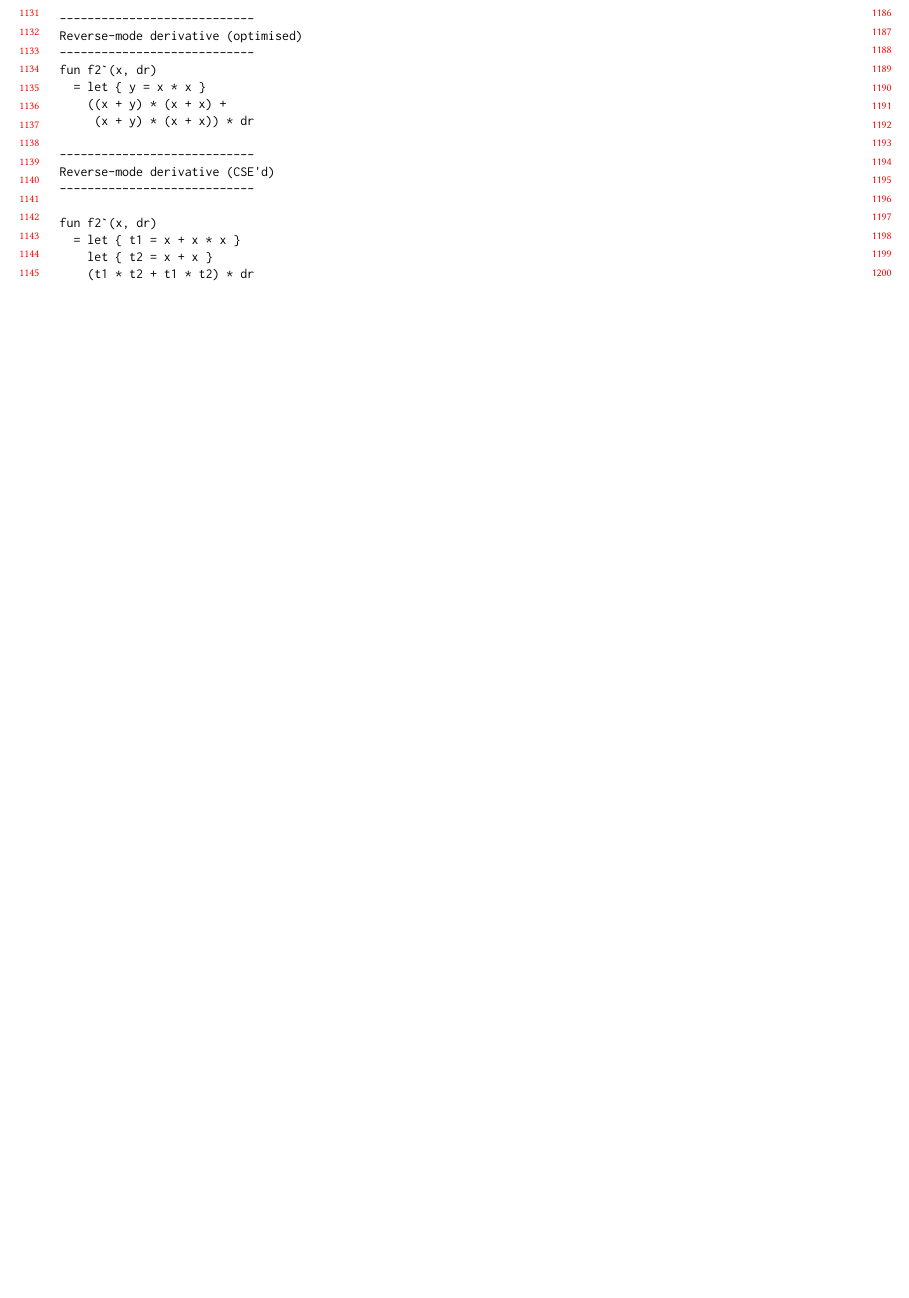
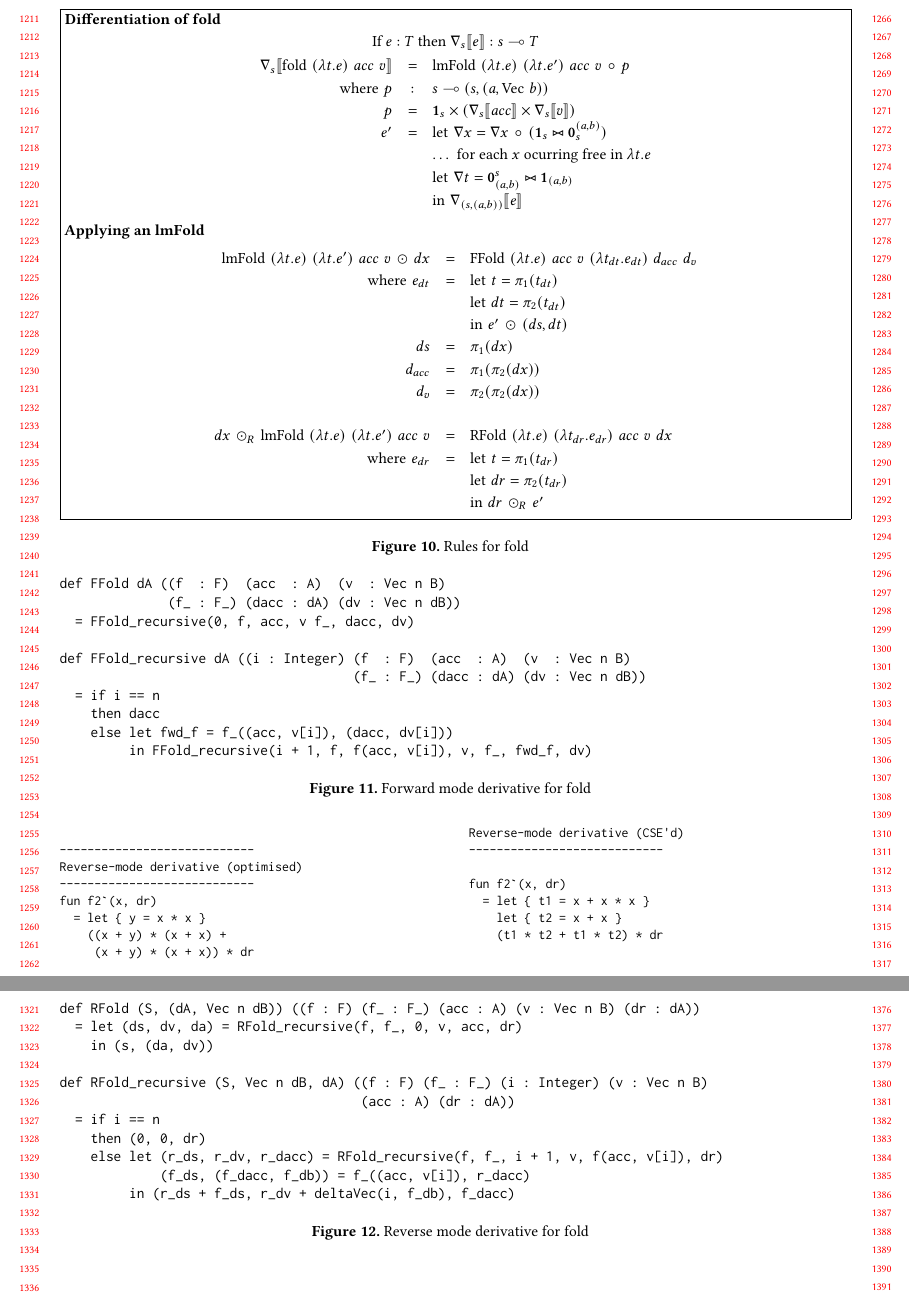
Before and after one commit to microsoft/knossos-ksc, a LaTeX paper (doc/AD.tex): part of page 11 of 11 before the commit and two parts of pages 12 and 13 of 13 after it, the two joined at a grey line, cut at the place of the change, the shorter picture padded with empty space. Compiled offline with pdfLaTeX.

Commit message:
Add documentation for grad fold

```diff
--- a/doc/AD.tex
+++ b/doc/AD.tex
@@ -1211,0 +1253,3 @@ The implementation differs from this document as follows:
+                       (\lambda t_{dt} . e_{dt}) \,\, d_{acc} \,\, d_v & : &
+       \tangent a \\
+   \mathrm{RFold} \,\, (\lambda t . e) \,\, (\lambda t_{dr} . e_{dr}) \,\, acc \,\, v \,\, dr & : &
@@ -1212,3 +1261,88 @@ The implementation differs from this document as follows:
+\end{figure*}
+
+\begin{figure*}
+  \fbox{\begin{minipage}{\textwidth}
+      {\bf Differentiation of fold}
+
+      \newcommand{\gradS}[2]{\nabla_{#1}\lb #2 \rb}
+      \newcommand{\gradV}[1]{\nabla#1}
+
+      \begin{center}
+        If $e : T$ then $\gradS{s}{e} : s \linto T$
+      \end{center}
+\[
+      \begin{array}{rcll}
+        \gradS{s}{\mathrm{fold} \,\, (\lambda t . e) \,\, acc \,\, v} & = &
+        \mathrm{lmFold} \,\, (\lambda t . e) \,\, (\lambda t . e') \,\, acc \,\, v \lmcomp p\\
+        \textrm{where} \,\, p & : & s \linto (s, (a, \mathrm{Vec} \,\, b)) \\
+        p & = & \lmone_s \lmvcat (\gradS{s}{acc} \lmvcat \gradS{s}{v}) \\
+        e' & = & \textrm{let} \,\, \gradV{x} = \gradV{x} \lmcomp (\lmone_s \lmhcat \lmzero_s^{(a,b)}) \\
+        & & \ldots \,\, \textrm{for each \(x\) ocurring free in \(\lambda t.e\)} \\
+        & & \textrm{let} \,\, \gradV{t} = \lmzero_{(a,b)}^s \lmhcat \lmone_{(a,b)} \\
+        & & \textrm{in} \,\, \gradS{(s, (a, b))}{e} \\
+      \end{array}
+      \]
+\\
+      {\bf Applying an lmFold}
+\[
+      \begin{array}{rcll}
+        \mathrm{lmFold} \,\, (\lambda t . e) \,\, (\lambda t . e') \,\, acc \,\, v \lmapply dx
+        & =
+        & \mathrm{FFold} \,\, (\lambda t . e) \,\, acc \,\, v \,\,
+              (\lambda t_{dt} . e_{dt}) \,\, d_{acc} \,\, d_v
+        \\
+        \textrm{where} \,\, e_{dt} & = & \textrm{let} \,\, t = \fst{t_{dt}} \\
+        & & \textrm{let} \,\, dt = \snd{t_{dt}} \\
+        & & \textrm{in} \,\, e' \lmapply (ds, dt) \\
+        ds & = & \fst{dx} \\
+        d_{acc} & = & \fst{\snd{dx}} \\
+        d_{v} & = & \snd{\snd{dx}} \\
+        \\
+        dx \lmapplyR \mathrm{lmFold} \,\, (\lambda t . e) \,\, (\lambda t . e') \,\, acc \,\, v
+        & =
+        & \mathrm{RFold} \,\, (\lambda t . e) \,\, (\lambda t_{dr} . e_{dr}) \,\, acc \,\, v \,\, dx
+        \\
+        \textrm{where} \,\, e_{dr} & = & \textrm{let} \,\, t = \fst{t_{dr}} \\
+        & & \textrm{let} \,\, dr = \snd{t_{dr}} \\
+        & & \textrm{in} \,\, dr \lmapplyR e' \\
+      \end{array}
+      \]
+\end{minipage}}
+\caption{Rules for fold}
+\end{figure*}
+
+\begin{figure*}
+\begin{verbatim}
+def FFold dA ((f  : F)  (acc  : A)  (v  : Vec n B)
+              (f_ : F_) (dacc : dA) (dv : Vec n dB))
+  = FFold_recursive(0, f, acc, v f_, dacc, dv)
+
+def FFold_recursive dA ((i : Integer) (f  : F)  (acc  : A)  (v  : Vec n B)
+                                      (f_ : F_) (dacc : dA) (dv : Vec n dB))
+  = if i == n
+    then dacc
+    else let fwd_f = f_((acc, v[i]), (dacc, dv[i]))
+         in FFold_recursive(i + 1, f, f(acc, v[i]), v, f_, fwd_f, dv)
+\end{verbatim}
+\caption{Forward mode derivative for fold}
+\end{figure*}
+
+\begin{figure*}
+\begin{verbatim}
+def RFold (S, (dA, Vec n dB)) ((f : F) (f_ : F_) (acc : A) (v : Vec n B) (dr : dA))
+  = let (ds, dv, da) = RFold_recursive(f, f_, 0, v, acc, dr)
+    in (s, (da, dv))
+
+def RFold_recursive (S, Vec n dB, dA) ((f : F) (f_ : F_) (i : Integer) (v : Vec n B)
+                                       (acc : A) (dr : dA))
+  = if i == n
+    then (0, 0, dr)
+    else let (r_ds, r_dv, r_dacc) = RFold_recursive(f, f_, i + 1, v, f(acc, v[i]), dr)
+             (f_ds, (f_dacc, f_db)) = f_((acc, v[i]), r_dacc)
+         in (r_ds + f_ds, r_dv + deltaVec(i, f_db), f_dacc)
+\end{verbatim}
+\caption{Reverse mode derivative for fold}
+\end{figure*}
 \section{Demo}
 
 You can run the prototype by saying {\tt ghci Main}.
```
Also changed, not shown: doc/AD.tex (46 more changed lines).
